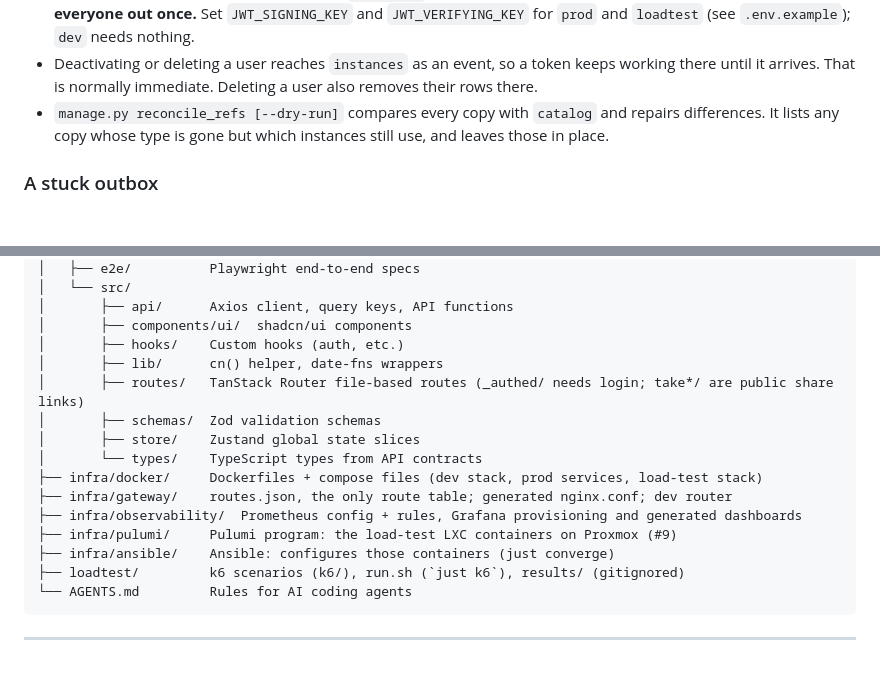
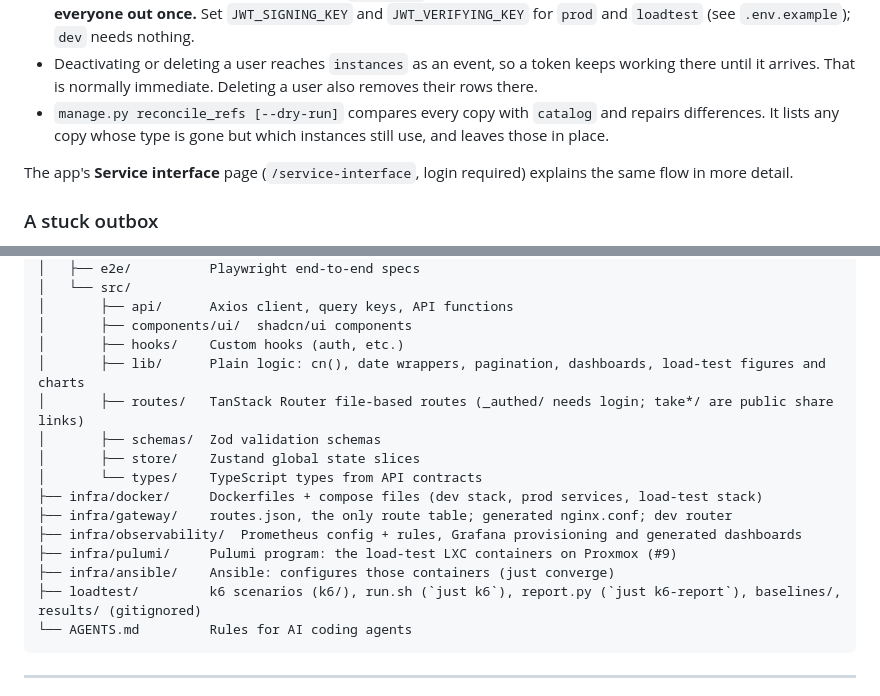
Before and after one commit to bthek1/SAAS_experimental, a Markdown page: README.md, 2 parts joined by grey strips. Rendered like a GitHub page; blank space fills up the shorter version.

Commit message:
Sync agent rules and docs with the 2026-11-06 global instructions (#28)

````diff
--- a/README.md
+++ b/README.md
@@ -229,6 +229,9 @@ own copy of each type (#13):
 - `manage.py reconcile_refs [--dry-run]` compares every copy with `catalog` and repairs differences.
   It lists any copy whose type is gone but which instances still use, and leaves those in place.
 
+The app's **Service interface** page (`/service-interface`, login required) explains the same flow
+in more detail.
+
 ### A stuck outbox
 
 `OutboxStuck` fires when an event has waited over a minute (`app_outbox_oldest_pending_seconds`). Respondents are
@@ -282,7 +285,7 @@ their names and belong to `catalog`, so never drop those.
 │       ├── api/      Axios client, query keys, API functions
 │       ├── components/ui/  shadcn/ui components
 │       ├── hooks/    Custom hooks (auth, etc.)
-│       ├── lib/      cn() helper, date-fns wrappers
+│       ├── lib/      Plain logic: cn(), date wrappers, pagination, dashboards, load-test figures and charts
 │       ├── routes/   TanStack Router file-based routes (_authed/ needs login; take*/ are public share links)
 │       ├── schemas/  Zod validation schemas
 │       ├── store/    Zustand global state slices
@@ -292,7 +295,7 @@ their names and belong to `catalog`, so never drop those.
 ├── infra/observability/  Prometheus config + rules, Grafana provisioning and generated dashboards
 ├── infra/pulumi/     Pulumi program: the load-test LXC containers on Proxmox (#9)
 ├── infra/ansible/    Ansible: configures those containers (just converge)
-├── loadtest/         k6 scenarios (k6/), run.sh (`just k6`), results/ (gitignored)
+├── loadtest/         k6 scenarios (k6/), run.sh (`just k6`), report.py (`just k6-report`), baselines/, results/ (gitignored)
 └── AGENTS.md         Rules for AI coding agents
 ```
 
````
